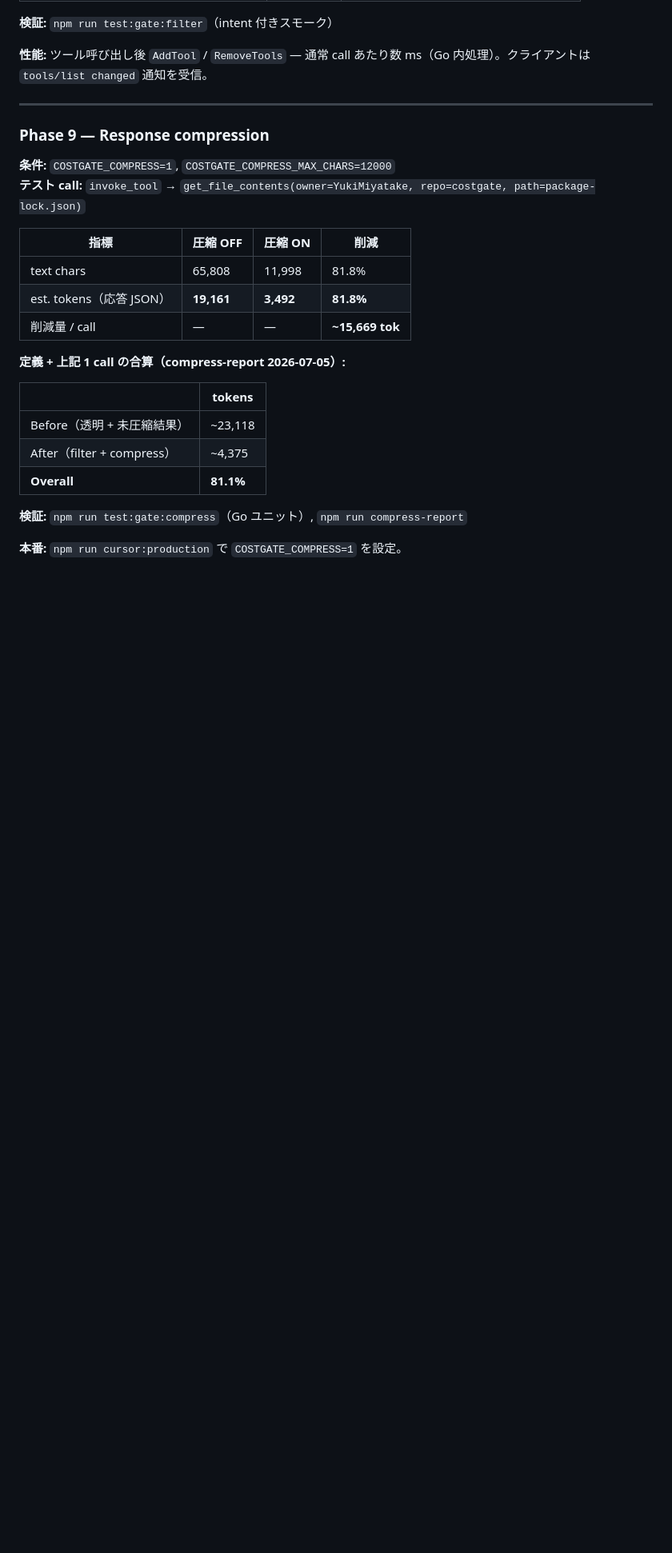
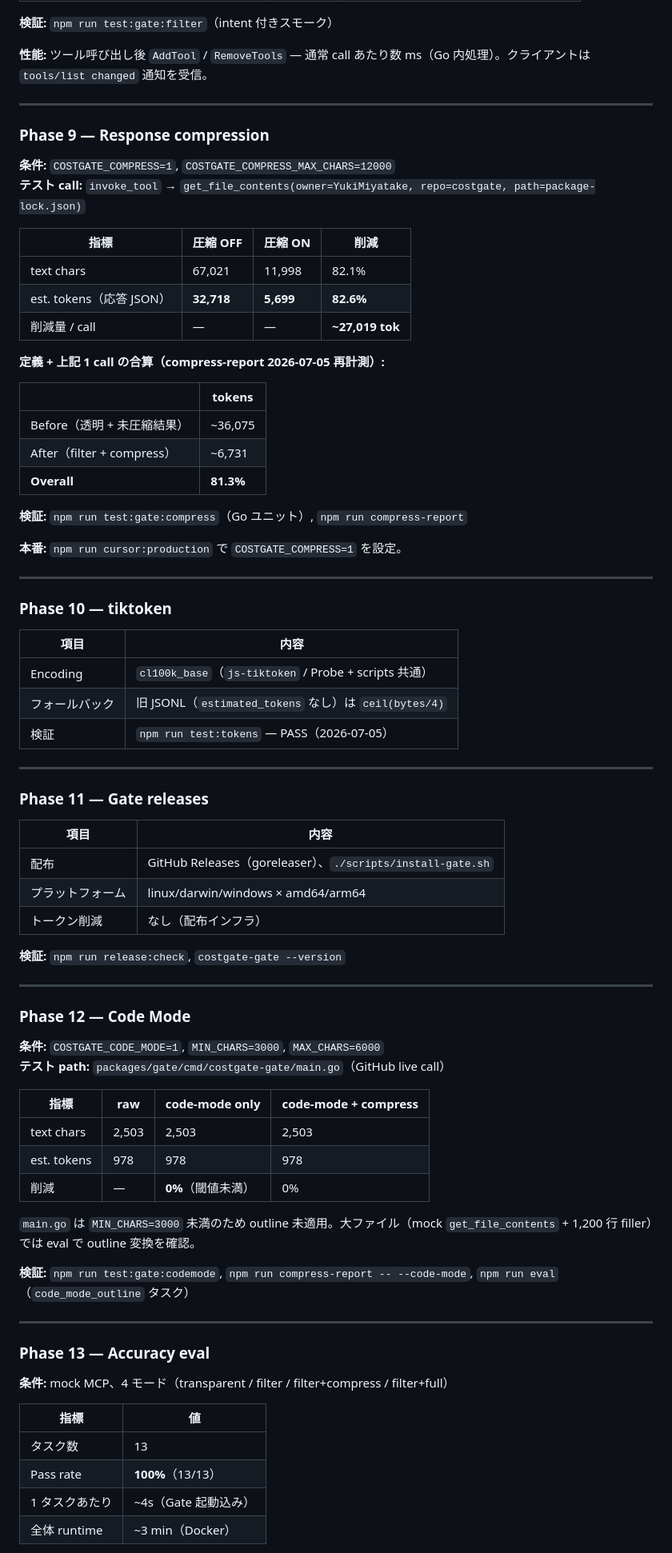
Before and after one commit to YukiMiyatake/costgate, a Markdown page: docs/benchmarks.md, the part around one of its changes. Shown at 80% size. Rendered like a GitHub page; blank space fills up the shorter version.

Commit message:
docs: benchmarks に Phase 10–15 計測結果を追記 (#19)
GitHub/mock compare、compress-report、eval の 2026-07-05 再計測値を反映。

```diff
--- a/docs/benchmarks.md
+++ b/docs/benchmarks.md
@@ -176,18 +192,71 @@ Probe ログ（2026-07-04）サンプル:
 
 | 指標 | 圧縮 OFF | 圧縮 ON | 削減 |
 |------|----------|---------|------|
-| text chars | 65,808 | 11,998 | 81.8% |
-| est. tokens（応答 JSON） | **19,161** | **3,492** | **81.8%** |
-| 削減量 / call | — | — | **~15,669 tok** |
+| text chars | 67,021 | 11,998 | 82.1% |
+| est. tokens（応答 JSON） | **32,718** | **5,699** | **82.6%** |
+| 削減量 / call | — | — | **~27,019 tok** |
 
-**定義 + 上記 1 call の合算（compress-report 2026-07-05）:**
+**定義 + 上記 1 call の合算（compress-report 2026-07-05 再計測）:**
 
 | | tokens |
 |---|--------|
-| Before（透明 + 未圧縮結果） | ~23,118 |
-| After（filter + compress） | ~4,375 |
-| **Overall** | **81.1%** |
+| Before（透明 + 未圧縮結果） | ~36,075 |
+| After（filter + compress） | ~6,731 |
+| **Overall** | **81.3%** |
 
 **検証:** `npm run test:gate:compress`（Go ユニット）, `npm run compress-report`
 
 **本番:** `npm run cursor:production` で `COSTGATE_COMPRESS=1` を設定。
+
+---
+
+### Phase 10 — tiktoken
+
+| 項目 | 内容 |
+|------|------|
+| Encoding | `cl100k_base`（`js-tiktoken` / Probe + scripts 共通） |
+| フォールバック | 旧 JSONL（`estimated_tokens` なし）は `ceil(bytes/4)` |
+| 検証 | `npm run test:tokens` — PASS（2026-07-05） |
+
+---
+
+### Phase 11 — Gate releases
+
+| 項目 | 内容 |
+|------|------|
+| 配布 | GitHub Releases（goreleaser）、`./scripts/install-gate.sh` |
+| プラットフォーム | linux/darwin/windows × amd64/arm64 |
+| トークン削減 | なし（配布インフラ） |
+
+**検証:** `npm run release:check`, `costgate-gate --version`
+
+---
+
+### Phase 12 — Code Mode
+
+**条件:** `COSTGATE_CODE_MODE=1`, `MIN_CHARS=3000`, `MAX_CHARS=6000`
+**テスト path:** `packages/gate/cmd/costgate-gate/main.go`（GitHub live call）
+
+| 指標 | raw | code-mode only | code-mode + compress |
+|------|-----|----------------|----------------------|
+| text chars | 2,503 | 2,503 | 2,503 |
+| est. tokens | 978 | 978 | 978 |
+| 削減 | — | **0%**（閾値未満） | 0% |
+
+`main.go` は `MIN_CHARS=3000` 未満のため outline 未適用。大ファイル（mock `get_file_contents` + 1,200 行 filler）では eval で outline 変換を確認。
+
+**検証:** `npm run test:gate:codemode`, `npm run compress-report -- --code-mode`, `npm run eval`（`code_mode_outline` タスク）
+
+---
+
+### Phase 13 — Accuracy eval
+
+**条件:** mock MCP、4 モード（transparent / filter / filter+compress / filter+full）
+
+| 指標 | 値 |
+|------|-----|
+| タスク数 | 13 |
+| Pass rate | **100%**（13/13） |
+| 1 タスクあたり | ~4s（Gate 起動込み） |
+| 全体 runtime | ~3 min（Docker） |
+
```
Also changed, not shown: other parts of docs/benchmarks.md (+70 -21 lines).
